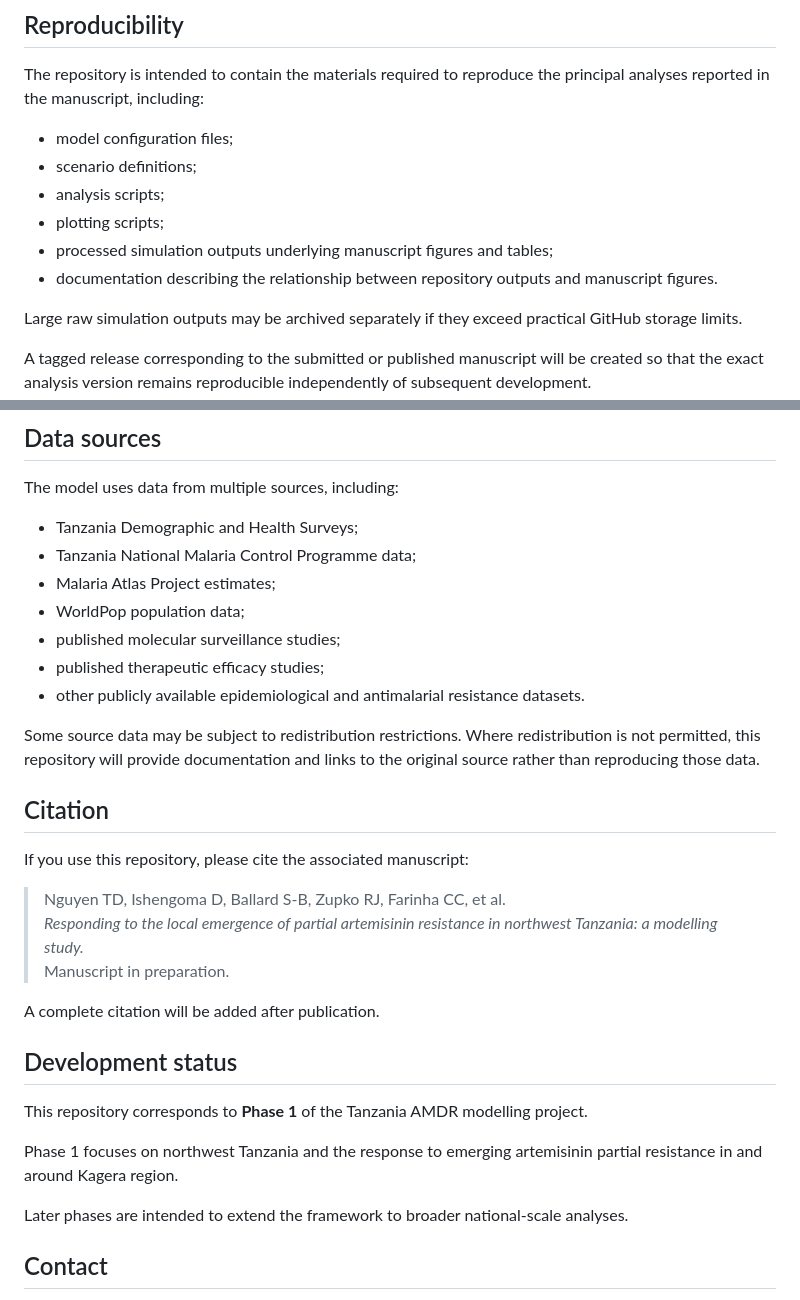
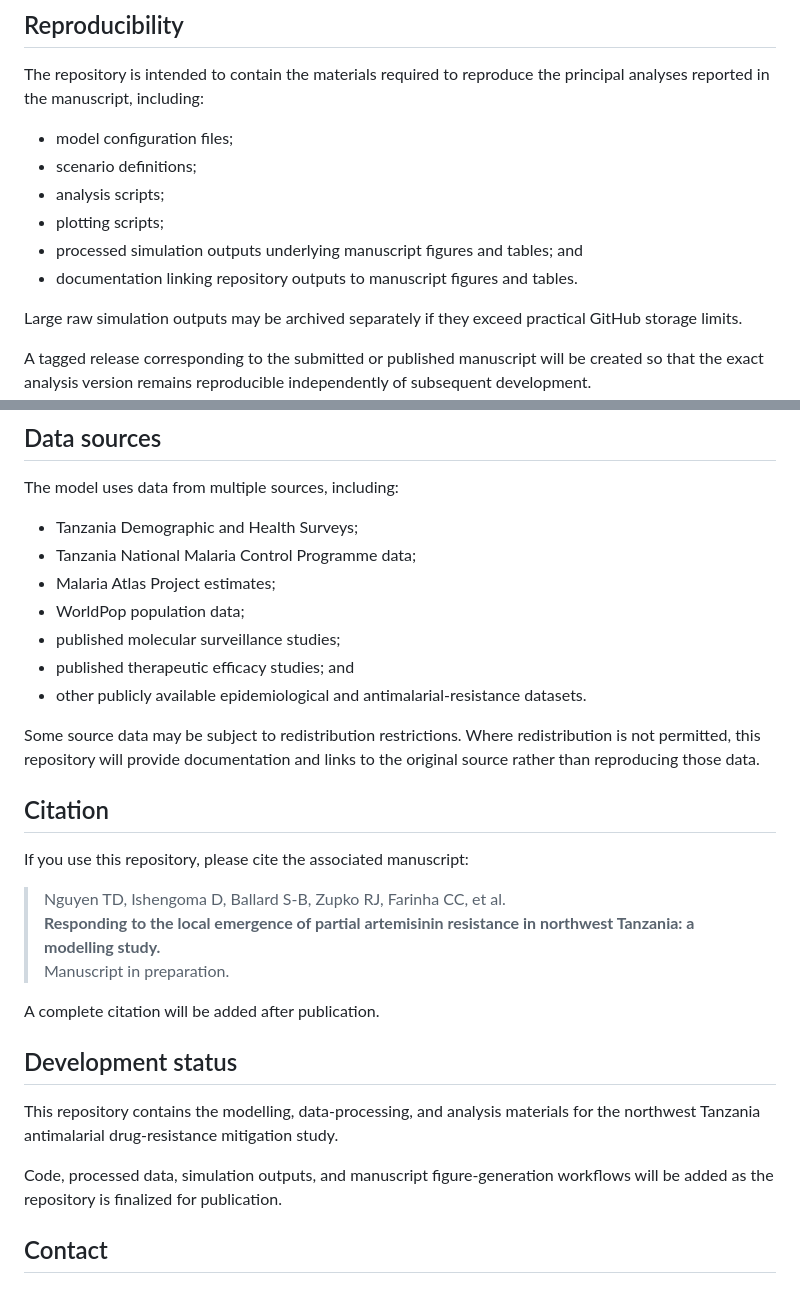
Before and after one commit to bonilab/malariaibm-NWTanzania-amdr-mitigation, a Markdown page: README.md, 2 parts joined by grey strips. Drawn GitHub-style.

```diff
--- a/README.md
+++ b/README.md
@@ -115,8 +115,8 @@ The repository is intended to contain the materials required to reproduce the pr
 - scenario definitions;
 - analysis scripts;
 - plotting scripts;
-- processed simulation outputs underlying manuscript figures and tables;
-- documentation describing the relationship between repository outputs and manuscript figures.
+- processed simulation outputs underlying manuscript figures and tables; and
+- documentation linking repository outputs to manuscript figures and tables.
 
 Large raw simulation outputs may be archived separately if they exceed practical GitHub storage limits.
 
@@ -131,8 +131,8 @@ The model uses data from multiple sources, including:
 - Malaria Atlas Project estimates;
 - WorldPop population data;
 - published molecular surveillance studies;
-- published therapeutic efficacy studies;
-- other publicly available epidemiological and antimalarial resistance datasets.
+- published therapeutic efficacy studies; and
+- other publicly available epidemiological and antimalarial-resistance datasets.
 
 Some source data may be subject to redistribution restrictions. Where redistribution is not permitted, this repository will provide documentation and links to the original source rather than reproducing those data.
 
@@ -141,18 +141,16 @@ Some source data may be subject to redistribution restrictions. Where redistribu
 If you use this repository, please cite the associated manuscript:
 
 > Nguyen TD, Ishengoma D, Ballard S-B, Zupko RJ, Farinha CC, et al.
-> *Responding to the local emergence of partial artemisinin resistance in northwest Tanzania: a modelling study.*
+> **Responding to the local emergence of partial artemisinin resistance in northwest Tanzania: a modelling study.**
 > Manuscript in preparation.
 
 A complete citation will be added after publication.
 
 ## Development status
 
-This repository corresponds to **Phase 1** of the Tanzania AMDR modelling project.
+This repository contains the modelling, data-processing, and analysis materials for the northwest Tanzania antimalarial drug-resistance mitigation study.
 
-Phase 1 focuses on northwest Tanzania and the response to emerging artemisinin partial resistance in and around Kagera region.
-
-Later phases are intended to extend the framework to broader national-scale analyses.
+Code, processed data, simulation outputs, and manuscript figure-generation workflows will be added as the repository is finalized for publication.
 
 ## Contact
 
```
Also changed, not shown: other parts of README.md (+14 -14 lines).
